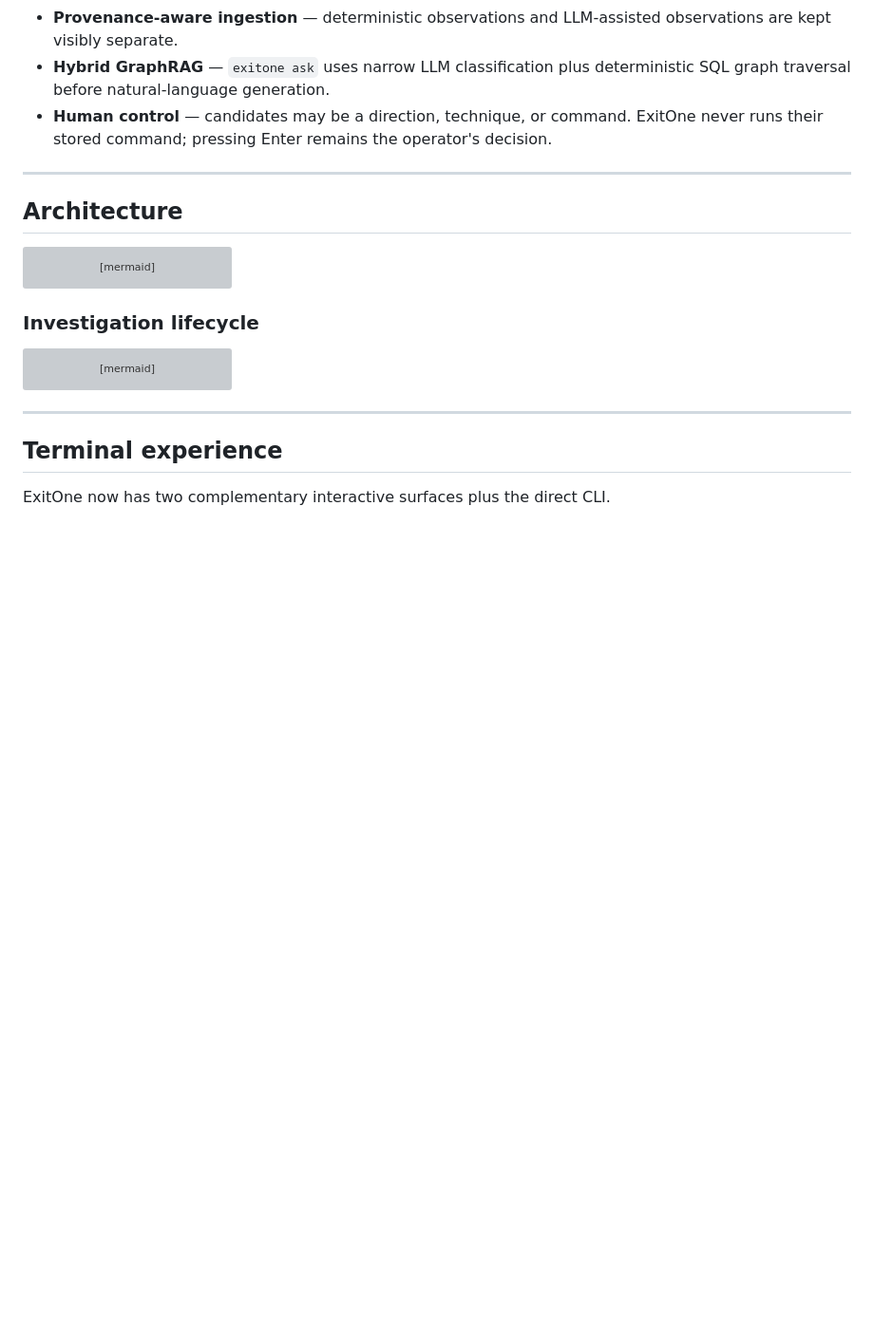
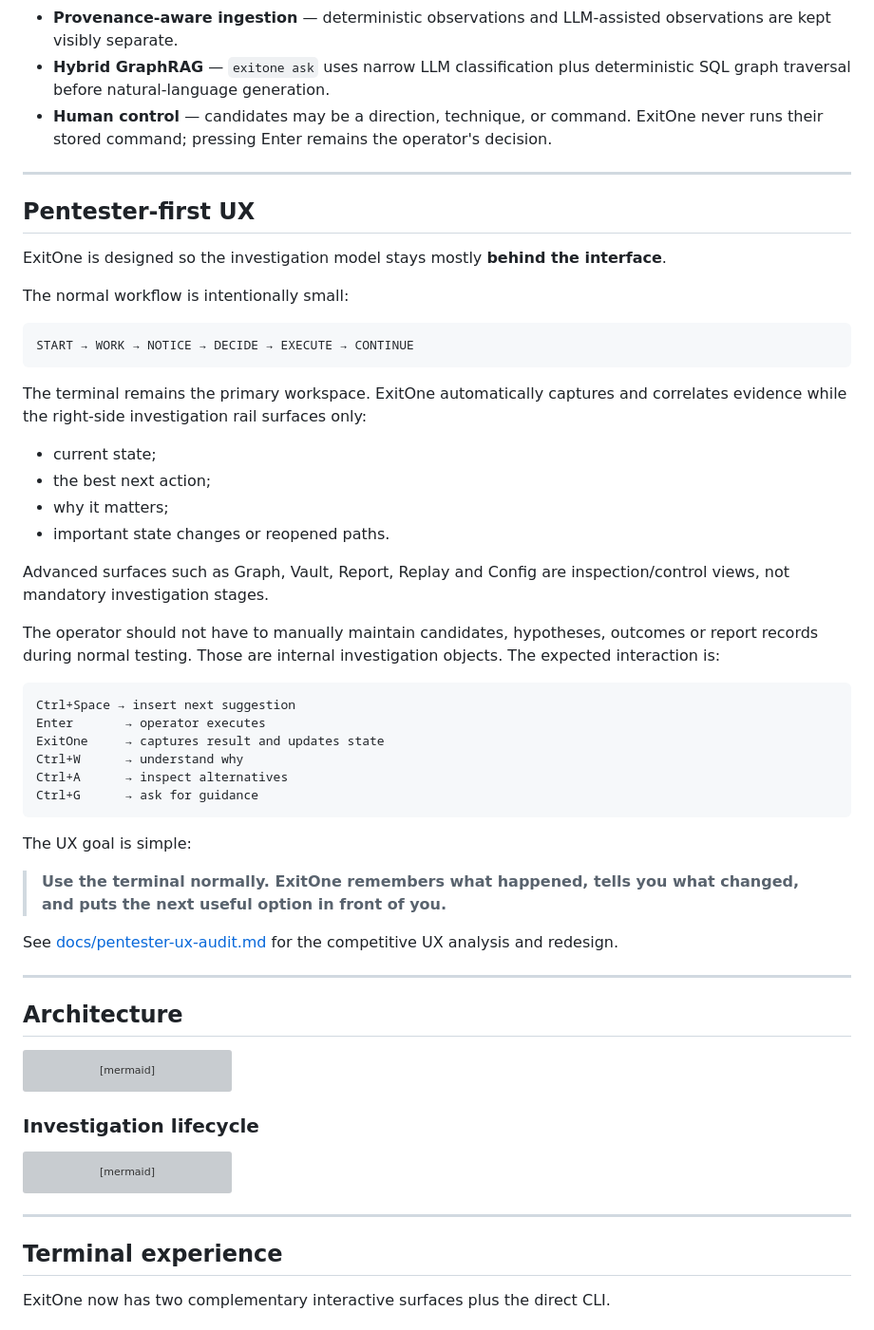
Before and after one commit to neavus-23/exitone, a Markdown page: README.md, the part around the change. Shown at 95% size. GitHub-like rendering; blank space fills up the shorter version; grey boxes are pictures that could not be loaded.

Commit message:
docs: clarify pentester-first UX

````diff
--- a/README.md
+++ b/README.md
@@ -38,6 +38,45 @@ ExitOne sits between those two approaches:
 - **Provenance-aware ingestion** — deterministic observations and LLM-assisted observations are kept visibly separate.
 - **Hybrid GraphRAG** — `exitone ask` uses narrow LLM classification plus deterministic SQL graph traversal before natural-language generation.
 - **Human control** — candidates may be a direction, technique, or command. ExitOne never runs their stored command; pressing Enter remains the operator's decision.
+
+---
+
+## Pentester-first UX
+
+ExitOne is designed so the investigation model stays mostly **behind the interface**.
+
+The normal workflow is intentionally small:
+
+```text
+START → WORK → NOTICE → DECIDE → EXECUTE → CONTINUE
+```
+
+The terminal remains the primary workspace. ExitOne automatically captures and correlates evidence while the right-side investigation rail surfaces only:
+
+- current state;
+- the best next action;
+- why it matters;
+- important state changes or reopened paths.
+
+Advanced surfaces such as Graph, Vault, Report, Replay and Config are inspection/control views, not mandatory investigation stages.
+
+The operator should not have to manually maintain candidates, hypotheses, outcomes or report records during normal testing. Those are internal investigation objects. The expected interaction is:
+
+```text
+Ctrl+Space → insert next suggestion
+Enter       → operator executes
+ExitOne     → captures result and updates state
+Ctrl+W      → understand why
+Ctrl+A      → inspect alternatives
+Ctrl+G      → ask for guidance
+```
+
+The UX goal is simple:
+
+> **Use the terminal normally. ExitOne remembers what happened, tells you what changed, and puts the next useful option in front of you.**
+
+See [docs/pentester-ux-audit.md](docs/pentester-ux-audit.md) for the competitive UX analysis and redesign.
+
 
 ---
 
````
